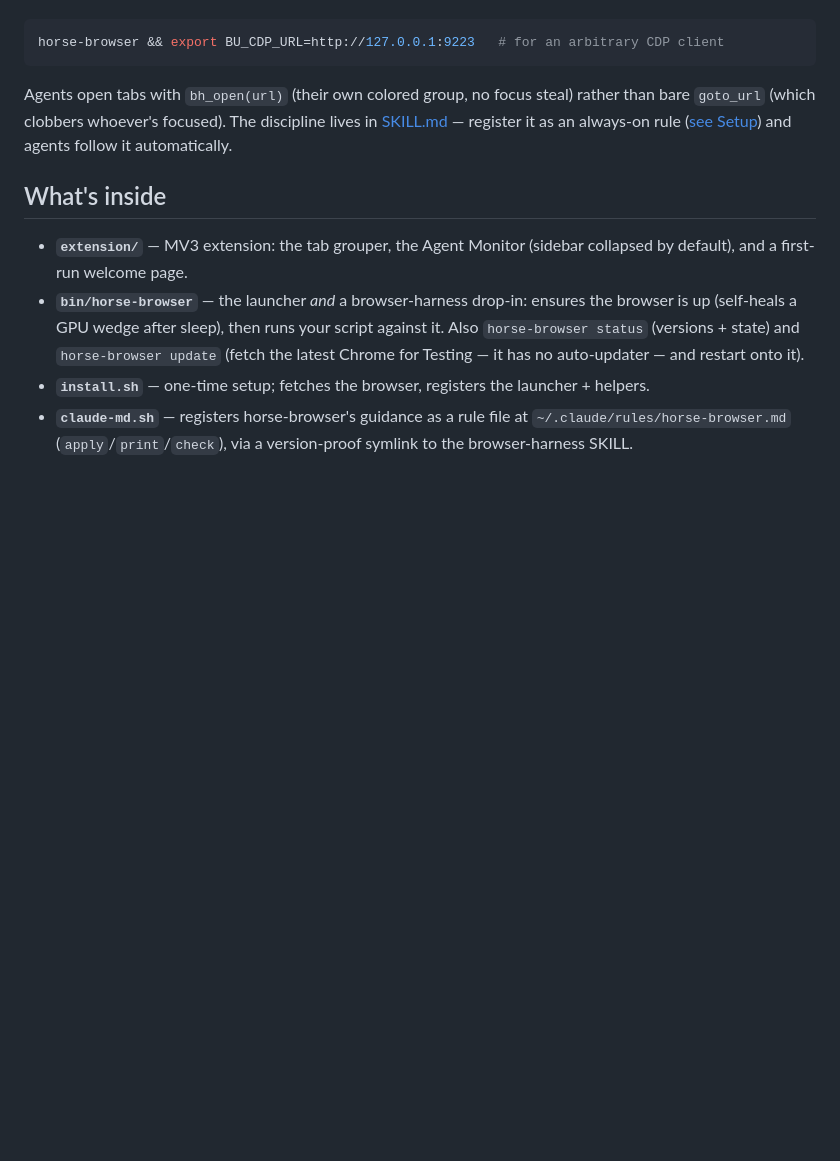
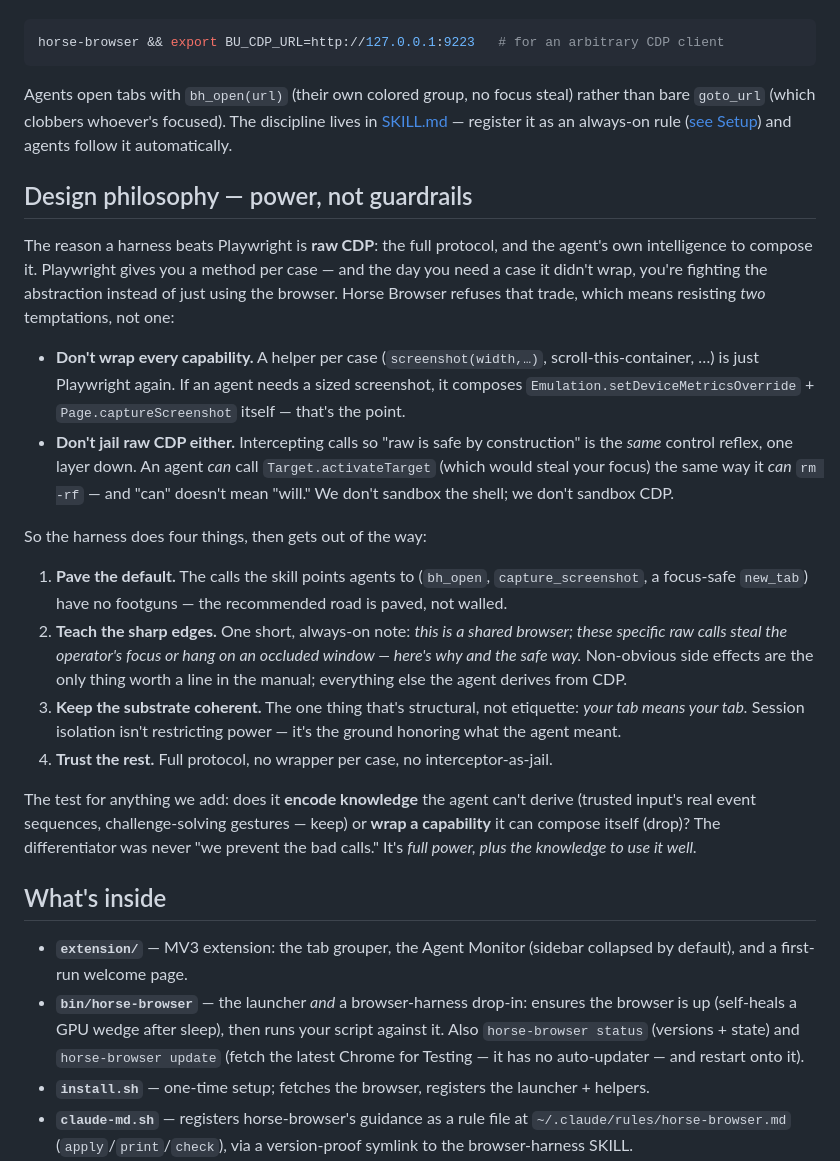
Before and after one commit to pA1nD/horse-browser, a Markdown page: README.md, the part around the change. Rendered like a GitHub page; blank space fills up the shorter version.

Commit message:
readme: articulate the design philosophy — power, not guardrails
The core of why a harness beats Playwright: raw CDP + the agent's
intelligence, which means resisting two temptations — don't wrap every
capability (Playwright again), and don't jail raw CDP either (same control
reflex one layer down; "an agent can call activateTarget" no more means it
will than "can rm -rf" means it will). Instead: pave the default, teach the
few non-obvious sharp edges of a shared browser, keep the substrate coherent
(your tab means your tab), and trust the agent. The test for any addition:
does it encode knowledge the agent can't derive (keep) or wrap a capability
it can compose (drop)?

```diff
--- a/README.md
+++ b/README.md
@@ -118,6 +118,22 @@ horse-browser && export BU_CDP_URL=http://127.0.0.1:9223   # for an arbitrary CD
 
 Agents open tabs with `bh_open(url)` (their own colored group, no focus steal) rather than bare `goto_url` (which clobbers whoever's focused). The discipline lives in [SKILL.md](SKILL.md) — register it as an always-on rule ([see Setup](#teaching-agents-the-discipline)) and agents follow it automatically.
 
+## Design philosophy — power, not guardrails
+
+The reason a harness beats Playwright is **raw CDP**: the full protocol, and the agent's own intelligence to compose it. Playwright gives you a method per case — and the day you need a case it didn't wrap, you're fighting the abstraction instead of just using the browser. Horse Browser refuses that trade, which means resisting *two* temptations, not one:
+
+- **Don't wrap every capability.** A helper per case (`screenshot(width,…)`, scroll-this-container, …) is just Playwright again. If an agent needs a sized screenshot, it composes `Emulation.setDeviceMetricsOverride` + `Page.captureScreenshot` itself — that's the point.
+- **Don't jail raw CDP either.** Intercepting calls so "raw is safe by construction" is the *same* control reflex, one layer down. An agent *can* call `Target.activateTarget` (which would steal your focus) the same way it *can* `rm -rf` — and "can" doesn't mean "will." We don't sandbox the shell; we don't sandbox CDP.
+
+So the harness does four things, then gets out of the way:
+
+1. **Pave the default.** The calls the skill points agents to (`bh_open`, `capture_screenshot`, a focus-safe `new_tab`) have no footguns — the recommended road is paved, not walled.
+2. **Teach the sharp edges.** One short, always-on note: *this is a shared browser; these specific raw calls steal the operator's focus or hang on an occluded window — here's why and the safe way.* Non-obvious side effects are the only thing worth a line in the manual; everything else the agent derives from CDP.
+3. **Keep the substrate coherent.** The one thing that's structural, not etiquette: *your tab means your tab.* Session isolation isn't restricting power — it's the ground honoring what the agent meant.
+4. **Trust the rest.** Full protocol, no wrapper per case, no interceptor-as-jail.
+
+The test for anything we add: does it **encode knowledge** the agent can't derive (trusted input's real event sequences, challenge-solving gestures — keep) or **wrap a capability** it can compose itself (drop)? The differentiator was never "we prevent the bad calls." It's *full power, plus the knowledge to use it well.*
+
 ## What's inside
 
 - **`extension/`** — MV3 extension: the tab grouper, the Agent Monitor (sidebar collapsed by default), and a first-run welcome page.
```
